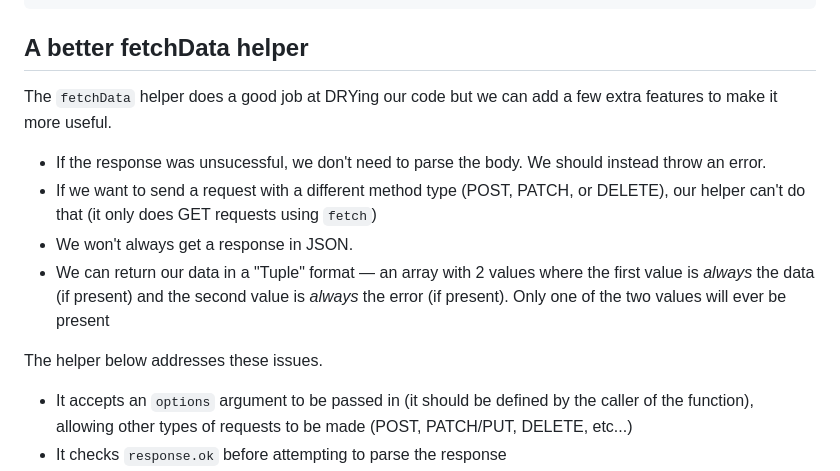
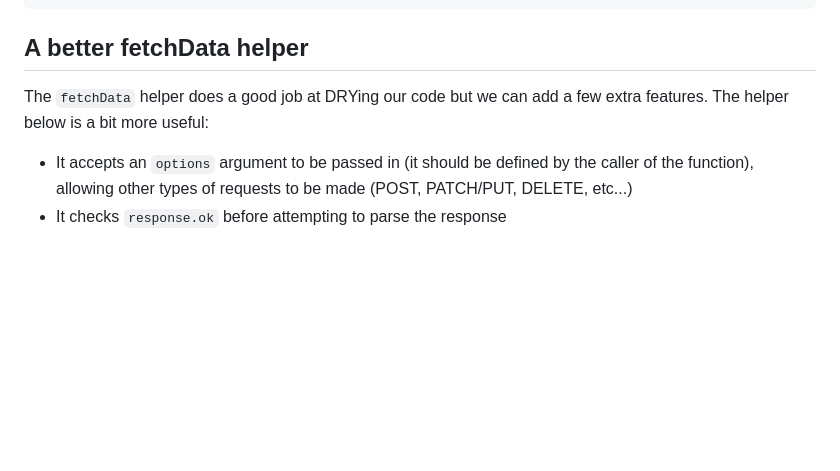
Before and after one commit to The-Marcy-Lab-School/3-0-3-async-await, a Markdown page: README.md, the part around the change. Drawn GitHub-style; blank space fills up the shorter version.

```diff
--- a/README.md
+++ b/README.md
@@ -165,14 +165,8 @@ getRandomDog();
 
 ## A better fetchData helper
 
-The `fetchData` helper does a good job at DRYing our code but we can add a few extra features to make it more useful.
+The `fetchData` helper does a good job at DRYing our code but we can add a few extra features. The helper below is a bit more useful:
 
-- If the response was unsucessful, we don't need to parse the body. We should instead throw an error.
-- If we want to send a request with a different method type (POST, PATCH, or DELETE), our helper can't do that (it only does GET requests using `fetch`)
-- We won't always get a response in JSON.
-- We can return our data in a "Tuple" format — an array with 2 values where the first value is _always_ the data (if present) and the second value is _always_ the error (if present). Only one of the two values will ever be present
-
-The helper below addresses these issues.
 * It accepts an `options` argument to be passed in (it should be defined by the caller of the function), allowing other types of requests to be made (POST, PATCH/PUT, DELETE, etc...)
 * It checks `response.ok` before attempting to parse the response
 * It checks the content type of the `response` to determine how to parse (with `response.json()` or `response.text()`)
```
